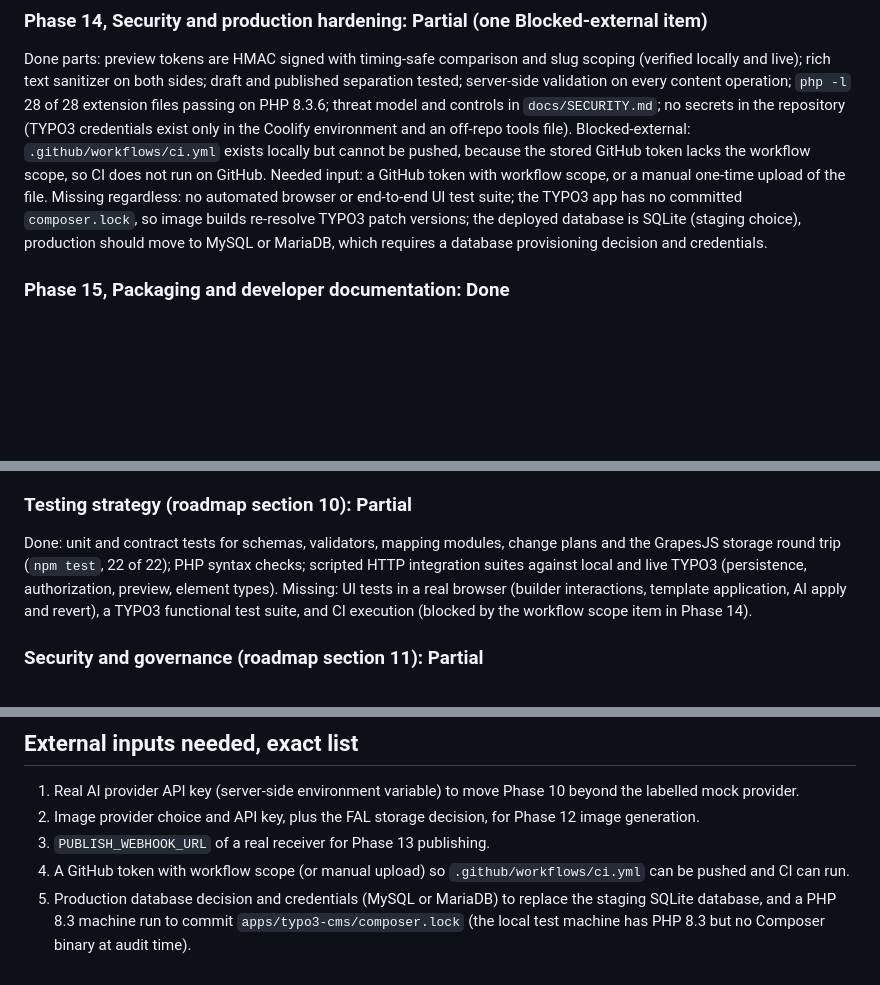
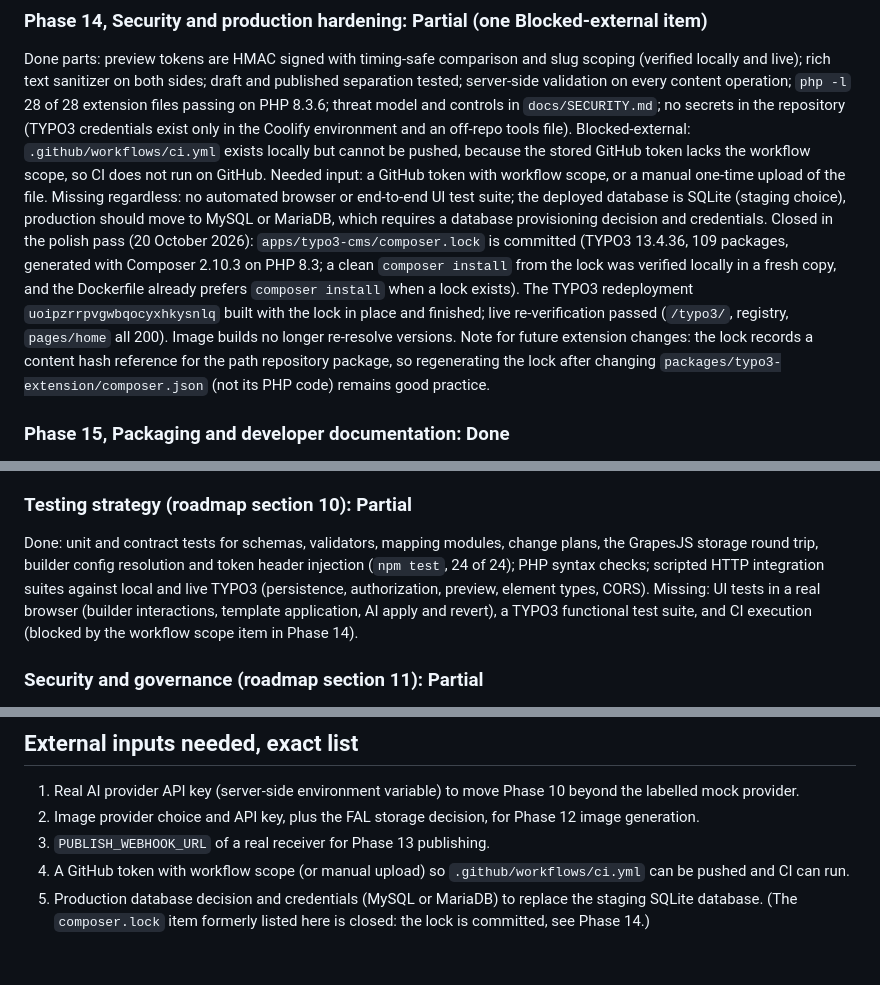
Before and after one commit to crayonwebstudio/astrotypo3, a Markdown page: docs/GAP_AUDIT.md, 3 parts joined by grey strips. GitHub-like rendering; blank space fills up the shorter version.

```diff
--- a/docs/GAP_AUDIT.md
+++ b/docs/GAP_AUDIT.md
@@ -61,7 +62,8 @@ Blocked-external: `PUBLISH_WEBHOOK_URL` for a real receiver. Missing regardless:
 ### Phase 14, Security and production hardening: Partial (one Blocked-external item)
 Done parts: preview tokens are HMAC signed with timing-safe comparison and slug scoping (verified locally and live); rich text sanitizer on both sides; draft and published separation tested; server-side validation on every content operation; `php -l` 28 of 28 extension files passing on PHP 8.3.6; threat model and controls in `docs/SECURITY.md`; no secrets in the repository (TYPO3 credentials exist only in the Coolify environment and an off-repo tools file).
 Blocked-external: `.github/workflows/ci.yml` exists locally but cannot be pushed, because the stored GitHub token lacks the workflow scope, so CI does not run on GitHub. Needed input: a GitHub token with workflow scope, or a manual one-time upload of the file.
-Missing regardless: no automated browser or end-to-end UI test suite; the TYPO3 app has no committed `composer.lock`, so image builds re-resolve TYPO3 patch versions; the deployed database is SQLite (staging choice), production should move to MySQL or MariaDB, which requires a database provisioning decision and credentials.
+Missing regardless: no automated browser or end-to-end UI test suite; the deployed database is SQLite (staging choice), production should move to MySQL or MariaDB, which requires a database provisioning decision and credentials.
+Closed in the polish pass (20 October 2026): `apps/typo3-cms/composer.lock` is committed (TYPO3 13.4.36, 109 packages, generated with Composer 2.10.3 on PHP 8.3; a clean `composer install` from the lock was verified locally in a fresh copy, and the Dockerfile already prefers `composer install` when a lock exists). The TYPO3 redeployment `uoipzrrpvgwbqocyxhkysnlq` built with the lock in place and finished; live re-verification passed (`/typo3/`, registry, `pages/home` all 200). Image builds no longer re-resolve versions. Note for future extension changes: the lock records a content hash reference for the path repository package, so regenerating the lock after changing `packages/typo3-extension/composer.json` (not its PHP code) remains good practice.
 
 ### Phase 15, Packaging and developer documentation: Done
 Evidence: README, `docs/INSTALLATION.md`, `docs/TESTING.md`, component and template authoring in `docs/COMPONENTS_AND_TEMPLATES.md`, AI and publishing configuration in `docs/AI_ARCHITECTURE.md` and `docs/CONTENT_API.md`, example fixture site (agency home and about) that is now also the seeded live content.
@@ -72,7 +74,7 @@ Evidence: README, `docs/INSTALLATION.md`, `docs/TESTING.md`, component and templ
 Evidence (20 October 2026, final integration pass): TYPO3 redeployed with the slug normalization and mapper fixes (Coolify deployment `d9deartqcvdr06n2n6xzk77h`, finished). Live TYPO3: `/typo3/` 200 login, registry 200, `pages/home` 200 with 8 elements, `pages/about` 200 with 2 elements, unknown page 404 JSON, draft 401 without token. Astro wired with `TYPO3_CONTENT_API_URL=https://typo3.woodwolfdigital.com/api/content/v1` and redeployed (deployments `iv8muichwyo3dlsl2ts15zfh` and `88xkjn5d9d5plodbozezjnhf`, both finished). Live Astro: `/`, `/about`, `/builder`, `/templates`, `/audit`, `/sitemap.xml`, `/robots.txt` all 200; unknown slug 404; homepage and about render the TYPO3 content (hero heading and about sections match the TYPO3 API responses exactly; page titles come from the TYPO3 page records).
 
 ### Testing strategy (roadmap section 10): Partial
-Done: unit and contract tests for schemas, validators, mapping modules, change plans and the GrapesJS storage round trip (`npm test`, 22 of 22); PHP syntax checks; scripted HTTP integration suites against local and live TYPO3 (persistence, authorization, preview, element types). Missing: UI tests in a real browser (builder interactions, template application, AI apply and revert), a TYPO3 functional test suite, and CI execution (blocked by the workflow scope item in Phase 14).
+Done: unit and contract tests for schemas, validators, mapping modules, change plans, the GrapesJS storage round trip, builder config resolution and token header injection (`npm test`, 24 of 24); PHP syntax checks; scripted HTTP integration suites against local and live TYPO3 (persistence, authorization, preview, element types, CORS). Missing: UI tests in a real browser (builder interactions, template application, AI apply and revert), a TYPO3 functional test suite, and CI execution (blocked by the workflow scope item in Phase 14).
 
 ### Security and governance (roadmap section 11): Partial
 Done: server-side permission and token checks on content writes; provider keys server-side only; validation of content, schemas, API requests and AI proposals; rich text sanitization; drafts never on public routes; explicit approval required for publishing and for AI element registration; AI rate limits and usage logging; audit tables for AI proposals and applied changes. Missing: upload validation is best effort (FAL image resolution only, no dedicated upload endpoint yet), and prompt injection hardening beyond the allowlist validator is documented as a risk in `docs/SECURITY.md` rather than separately tested.
@@ -86,4 +88,4 @@ All resolved and recorded: versions (TYPO3 13.4, PHP 8.3, Astro 5, Node 24), cle
 2. Image provider choice and API key, plus the FAL storage decision, for Phase 12 image generation.
 3. `PUBLISH_WEBHOOK_URL` of a real receiver for Phase 13 publishing.
 4. A GitHub token with workflow scope (or manual upload) so `.github/workflows/ci.yml` can be pushed and CI can run.
-5. Production database decision and credentials (MySQL or MariaDB) to replace the staging SQLite database, and a PHP 8.3 machine run to commit `apps/typo3-cms/composer.lock` (the local test machine has PHP 8.3 but no Composer binary at audit time).
+5. Production database decision and credentials (MySQL or MariaDB) to replace the staging SQLite database. (The `composer.lock` item formerly listed here is closed: the lock is committed, see Phase 14.)
```
Also changed, not shown: other parts of docs/GAP_AUDIT.md (+7 -6 lines).
